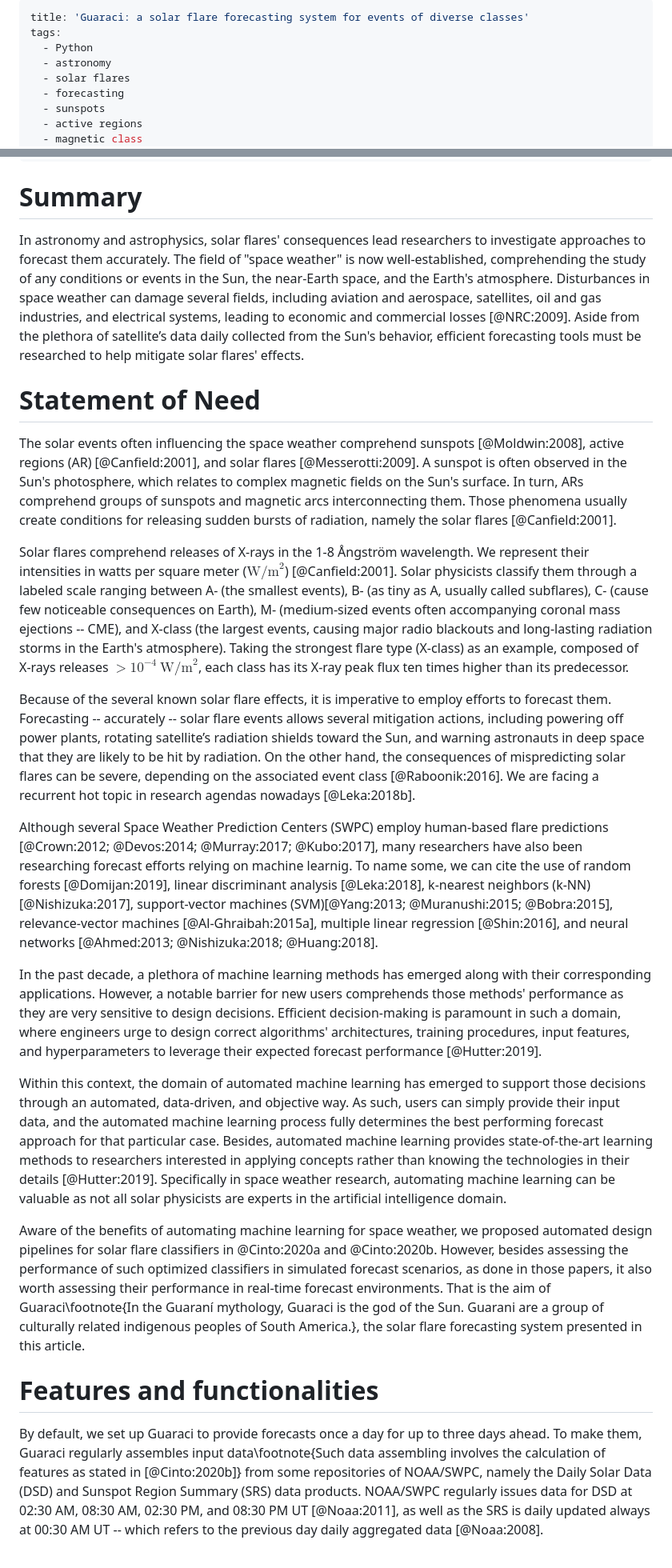
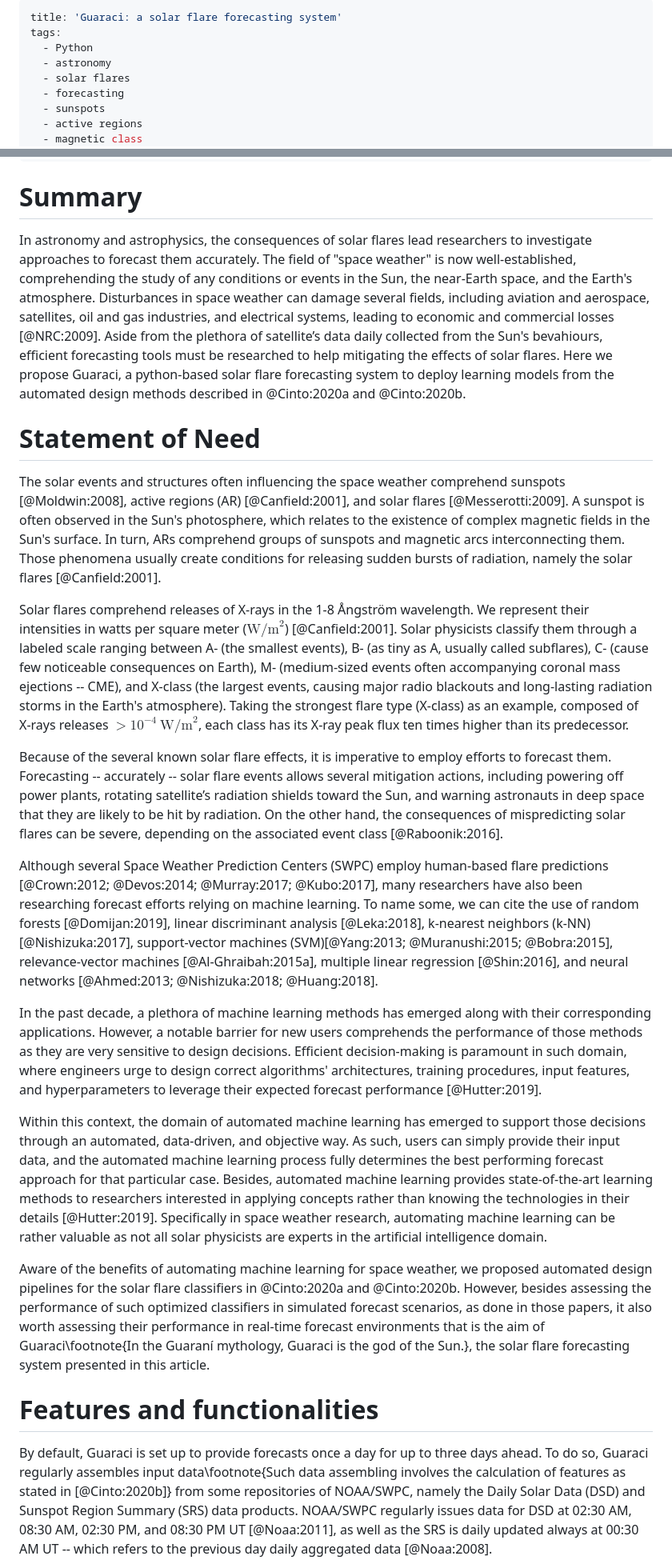
Before and after one commit to tiagocinto/guaraci-forecast, a Markdown page: paper.md, 2 parts joined by grey strips. Shown: that part at 80% size. Drawn GitHub-style.

Commit message:
paper review, requirements included, noaa url corrections for 2021

```diff
--- a/paper.md
+++ b/paper.md
@@ -1,5 +1,5 @@
 ---
-title: 'Guaraci: a solar flare forecasting system for events of diverse classes'
+title: 'Guaraci: a solar flare forecasting system'
 tags:
   - Python
   - astronomy
@@ -36,26 +36,26 @@ aas-doi: 10.3847/xxxxx
 ---
 
 # Summary
-In astronomy and astrophysics, solar flares' consequences lead researchers to investigate approaches to forecast them accurately. The field of "space weather" is now well-established, comprehending the study of any conditions or events in the Sun, the near-Earth space, and the Earth's atmosphere. Disturbances in space weather can damage several fields, including aviation and aerospace, satellites, oil and gas industries, and electrical systems, leading to economic and commercial losses [@NRC:2009]. Aside from the plethora of satellite’s data daily collected from the Sun's behavior, efficient forecasting tools must be researched to help mitigate solar flares' effects.
+In astronomy and astrophysics, the consequences of solar flares lead researchers to investigate approaches to forecast them accurately. The field of "space weather" is now well-established, comprehending the study of any conditions or events in the Sun, the near-Earth space, and the Earth's atmosphere. Disturbances in space weather can damage several fields, including aviation and aerospace, satellites, oil and gas industries, and electrical systems, leading to economic and commercial losses [@NRC:2009]. Aside from the plethora of satellite’s data daily collected from the Sun's bevahiours, efficient forecasting tools must be researched to help mitigating the effects of solar flares. Here we propose Guaraci, a python-based solar flare forecasting system to deploy learning models from the automated design methods described in @Cinto:2020a and @Cinto:2020b.
 
 # Statement of Need
 
-The solar events often influencing the space weather comprehend sunspots [@Moldwin:2008], active regions (AR) [@Canfield:2001], and solar flares [@Messerotti:2009]. A sunspot is often observed in the Sun's photosphere, which relates to complex magnetic fields on the Sun's surface. In turn, ARs comprehend groups of sunspots and magnetic arcs interconnecting them. Those phenomena usually create conditions for releasing sudden bursts of radiation, namely the solar flares [@Canfield:2001].
+The solar events and structures often influencing the space weather comprehend sunspots [@Moldwin:2008], active regions (AR) [@Canfield:2001], and solar flares [@Messerotti:2009]. A sunspot is often observed in the Sun's photosphere, which relates to the existence of complex magnetic fields in the Sun's surface. In turn, ARs comprehend groups of sunspots and magnetic arcs interconnecting them. Those phenomena usually create conditions for releasing sudden bursts of radiation, namely the solar flares [@Canfield:2001].
 
 Solar flares comprehend releases of X-rays in the 1-8 Ångström wavelength. We represent their intensities in watts per square meter ($\mathrm{W/m}^{2}$) [@Canfield:2001]. Solar physicists classify them through a labeled scale ranging between A- (the smallest events), B- (as tiny as A, usually called subflares), C- (cause few noticeable consequences on Earth), M- (medium-sized events often accompanying coronal mass ejections -- CME), and X-class (the largest events, causing major radio blackouts and long-lasting radiation storms in the Earth's atmosphere). Taking the strongest flare type (X-class) as an example, composed of X-rays releases $>10^{-4}\:\mathrm{W/m}^{2}$, each class has its X-ray peak flux ten times higher than its predecessor.
 
-Because of the several known solar flare effects, it is imperative to employ efforts to forecast them. Forecasting -- accurately -- solar flare events allows several mitigation actions, including powering off power plants, rotating  satellite’s radiation shields toward the Sun, and warning astronauts in deep space that they are likely to be hit by radiation. On the other hand, the consequences of mispredicting solar flares can be severe, depending on the associated event class [@Raboonik:2016]. We are facing a recurrent hot topic in research agendas nowadays [@Leka:2018b].
+Because of the several known solar flare effects, it is imperative to employ efforts to forecast them. Forecasting -- accurately -- solar flare events allows several mitigation actions, including powering off power plants, rotating  satellite’s radiation shields toward the Sun, and warning astronauts in deep space that they are likely to be hit by radiation. On the other hand, the consequences of mispredicting solar flares can be severe, depending on the associated event class [@Raboonik:2016].
 
-Although several Space Weather Prediction Centers (SWPC) employ human-based flare predictions [@Crown:2012; @Devos:2014; @Murray:2017; @Kubo:2017], many researchers have also been researching forecast efforts relying on machine learnig. To name some, we can cite the use of random forests [@Domijan:2019], linear discriminant analysis [@Leka:2018], k-nearest neighbors (k-NN) [@Nishizuka:2017], support-vector machines (SVM)[@Yang:2013; @Muranushi:2015; @Bobra:2015], relevance-vector machines [@Al-Ghraibah:2015a], multiple linear regression [@Shin:2016], and neural networks [@Ahmed:2013; @Nishizuka:2018; @Huang:2018].
+Although several Space Weather Prediction Centers (SWPC) employ human-based flare predictions [@Crown:2012; @Devos:2014; @Murray:2017; @Kubo:2017], many researchers have also been researching forecast efforts relying on machine learning. To name some, we can cite the use of random forests [@Domijan:2019], linear discriminant analysis [@Leka:2018], k-nearest neighbors (k-NN) [@Nishizuka:2017], support-vector machines (SVM)[@Yang:2013; @Muranushi:2015; @Bobra:2015], relevance-vector machines [@Al-Ghraibah:2015a], multiple linear regression [@Shin:2016], and neural networks [@Ahmed:2013; @Nishizuka:2018; @Huang:2018].
 
-In the past decade, a plethora of machine learning methods has emerged along with their corresponding applications. However, a notable barrier for new users comprehends those methods' performance as they are very sensitive to design decisions. Efficient decision-making is paramount in such a domain, where engineers urge to design correct algorithms' architectures, training procedures, input features, and hyperparameters to leverage their expected forecast performance [@Hutter:2019].
+In the past decade, a plethora of machine learning methods has emerged along with their corresponding applications. However, a notable barrier for new users comprehends the performance of those methods as they are very sensitive to design decisions. Efficient decision-making is paramount in such domain, where engineers urge to design correct algorithms' architectures, training procedures, input features, and hyperparameters to leverage their expected forecast performance [@Hutter:2019].
 
-Within this context, the domain of automated machine learning has emerged to support those decisions through an automated, data-driven, and objective way. As such, users can simply provide their input data, and the automated machine learning process fully determines the best performing forecast approach for that particular case. Besides, automated machine learning provides state-of-the-art learning methods to researchers interested in applying concepts rather than knowing the technologies in their details [@Hutter:2019]. Specifically in space weather research, automating machine learning can be valuable as not all solar physicists are experts in the artificial intelligence domain.
+Within this context, the domain of automated machine learning has emerged to support those decisions through an automated, data-driven, and objective way. As such, users can simply provide their input data, and the automated machine learning process fully determines the best performing forecast approach for that particular case. Besides, automated machine learning provides state-of-the-art learning methods to researchers interested in applying concepts rather than knowing the technologies in their details [@Hutter:2019]. Specifically in space weather research, automating machine learning can be rather valuable as not all solar physicists are experts in the artificial intelligence domain.
 
-Aware of the benefits of automating machine learning for space weather, we proposed automated design pipelines for solar flare classifiers in @Cinto:2020a and @Cinto:2020b. However, besides assessing the performance of such optimized classifiers in simulated forecast scenarios, as done in those papers, it also worth assessing their performance in real-time forecast environments. That is the aim of Guaraci\footnote{In the Guaraní mythology, Guaraci is the god of the Sun. Guarani are a group of culturally related indigenous peoples of South America.}, the solar flare forecasting system presented in this article.
+Aware of the benefits of automating machine learning for space weather, we proposed automated design pipelines for the solar flare classifiers in @Cinto:2020a and @Cinto:2020b. However, besides assessing the performance of such optimized classifiers in simulated forecast scenarios, as done in those papers, it also worth assessing their performance in real-time forecast environments that is the aim of Guaraci\footnote{In the Guaraní mythology, Guaraci is the god of the Sun.}, the solar flare forecasting system presented in this article.
 
 
 # Features and functionalities
 
-By default, we set up Guaraci to provide forecasts once a day for up to three days ahead. To make them, Guaraci regularly assembles input data\footnote{Such data assembling involves the calculation of features as stated in [@Cinto:2020b]} from some repositories of NOAA/SWPC, namely the Daily Solar Data (DSD) and Sunspot Region Summary (SRS) data products. NOAA/SWPC regularly issues data for DSD at 02:30 AM, 08:30 AM, 02:30 PM, and 08:30 PM UT [@Noaa:2011], as well as the SRS is daily updated always at 00:30 AM UT -- which refers to the previous day daily aggregated data [@Noaa:2008].
+By default, Guaraci is set up to provide forecasts once a day for up to three days ahead. To do so, Guaraci regularly assembles input data\footnote{Such data assembling involves the calculation of features as stated in [@Cinto:2020b]} from some repositories of NOAA/SWPC, namely the Daily Solar Data (DSD) and Sunspot Region Summary (SRS) data products. NOAA/SWPC regularly issues data for DSD at 02:30 AM, 08:30 AM, 02:30 PM, and 08:30 PM UT [@Noaa:2011], as well as the SRS is daily updated always at 00:30 AM UT -- which refers to the previous day daily aggregated data [@Noaa:2008].
 
```
Also changed, not shown: other parts of paper.md (+9 -9 lines), images/guaraci-two-week-mx-forecasts.png, 3 other files.
